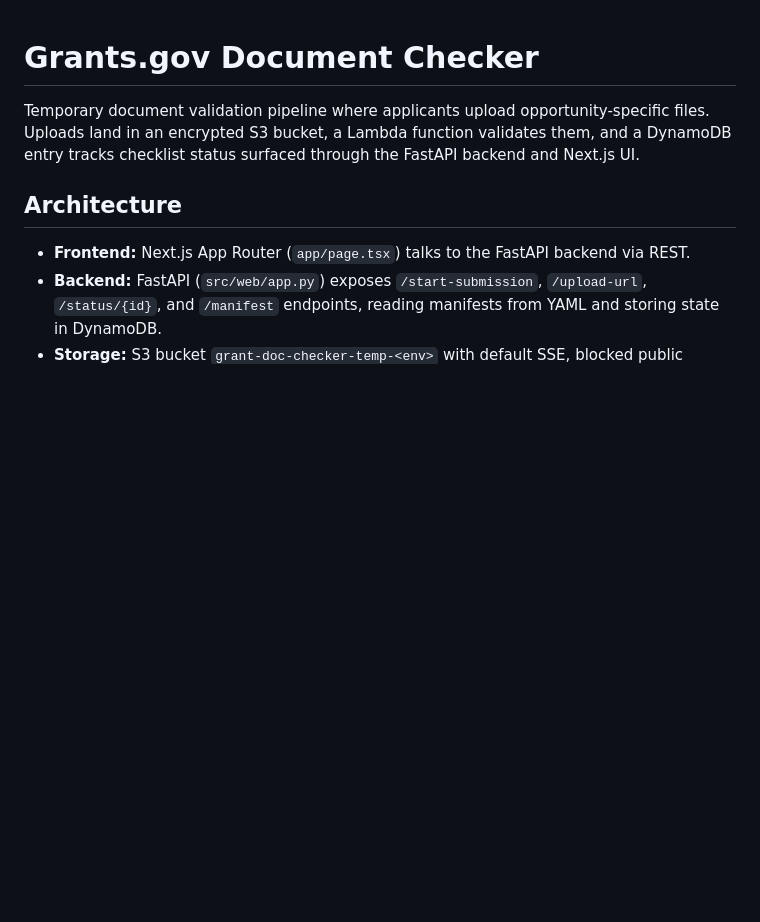
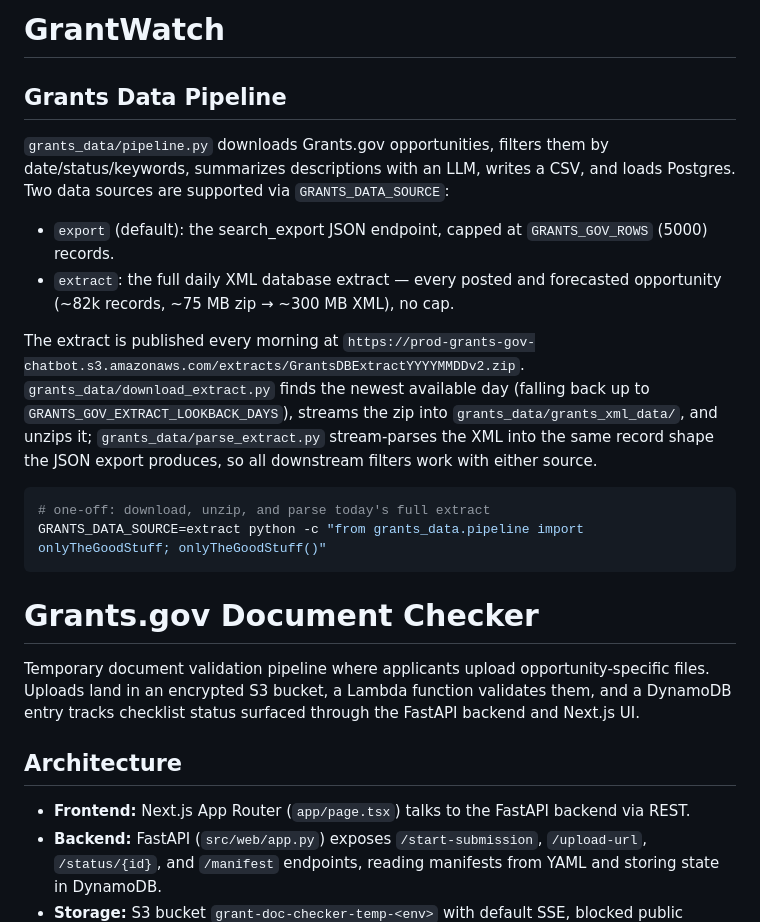
Before and after one commit to DECSResearch/GrantWatch, a Markdown page: README.md, the part around the change. GitHub-like rendering; blank space fills up the shorter version.

Commit message:
Document data pipeline and XML extract source in README

````diff
--- a/README.md
+++ b/README.md
@@ -1,3 +1,29 @@
+# GrantWatch
+
+## Grants Data Pipeline
+
+`grants_data/pipeline.py` downloads Grants.gov opportunities, filters them by
+date/status/keywords, summarizes descriptions with an LLM, writes a CSV, and
+loads Postgres. Two data sources are supported via `GRANTS_DATA_SOURCE`:
+
+- `export` (default): the search_export JSON endpoint, capped at
+  `GRANTS_GOV_ROWS` (5000) records.
+- `extract`: the full daily XML database extract — every posted and
+  forecasted opportunity (~82k records, ~75 MB zip → ~300 MB XML), no cap.
+
+The extract is published every morning at
+`https://prod-grants-gov-chatbot.s3.amazonaws.com/extracts/GrantsDBExtractYYYYMMDDv2.zip`.
+`grants_data/download_extract.py` finds the newest available day (falling back
+up to `GRANTS_GOV_EXTRACT_LOOKBACK_DAYS`), streams the zip into
+`grants_data/grants_xml_data/`, and unzips it; `grants_data/parse_extract.py`
+stream-parses the XML into the same record shape the JSON export produces, so
+all downstream filters work with either source.
+
+```bash
+# one-off: download, unzip, and parse today's full extract
+GRANTS_DATA_SOURCE=extract python -c "from grants_data.pipeline import onlyTheGoodStuff; onlyTheGoodStuff()"
+```
+
 # Grants.gov Document Checker
 
 Temporary document validation pipeline where applicants upload opportunity-specific files. Uploads land in an encrypted S3 bucket, a Lambda function validates them, and a DynamoDB entry tracks checklist status surfaced through the FastAPI backend and Next.js UI.
````
